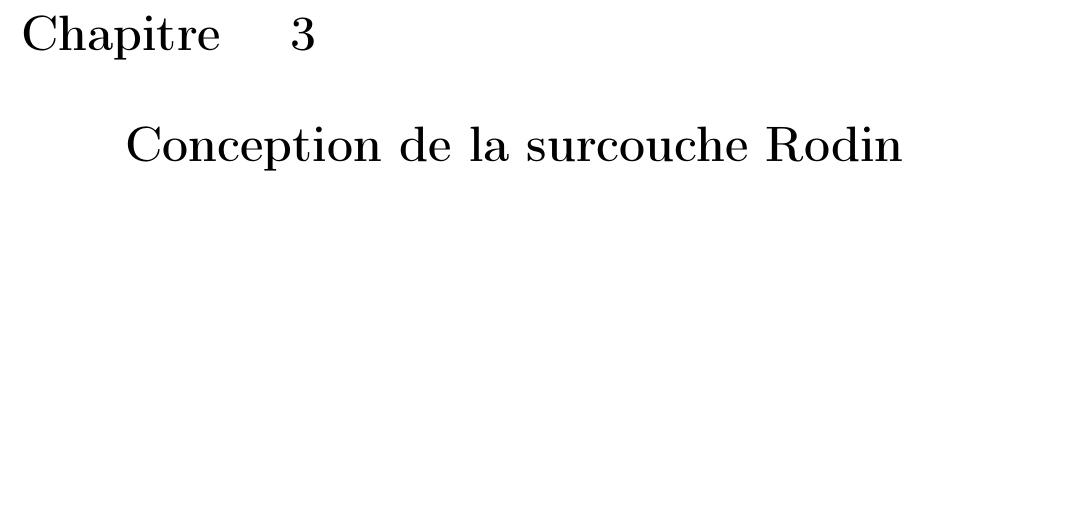
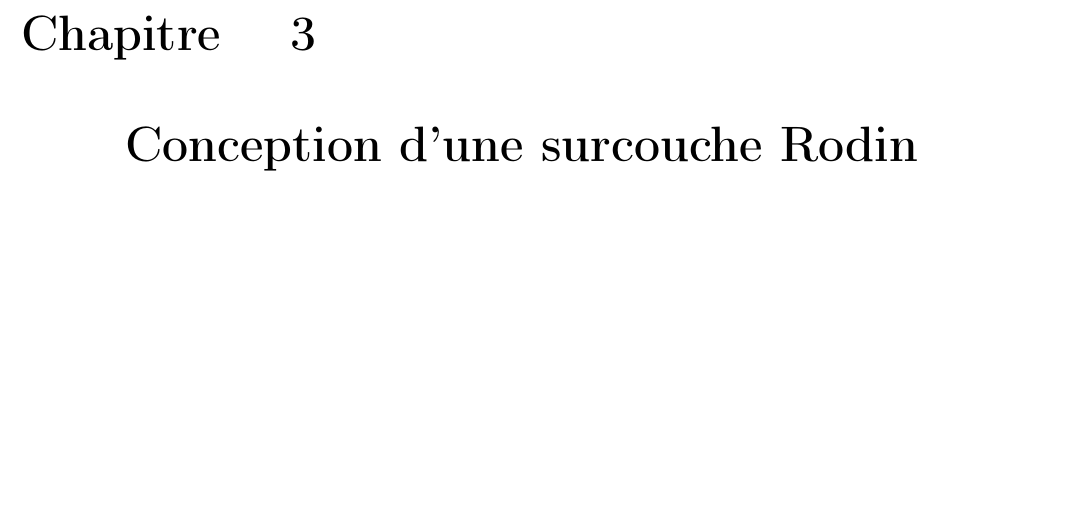
Before and after one commit to Afoucaul/blang-flexo, a LaTeX document (livrables/rapport_technique/rapport_technique.tex, which reads livrables/rapport_technique/chapters/rodin_api_handle.tex): part of page 19 of 21, cut so that both start at the same text. Compiled offline with pdfLaTeX.

Commit message:
Changed chapter name

```diff
--- a/livrables/rapport_technique/chapters/rodin_api_handle.tex
+++ b/livrables/rapport_technique/chapters/rodin_api_handle.tex
@@ -1,4 +1,4 @@
-\chapter{Conception de la surcouche Rodin}
+\chapter{Conception d'une surcouche Rodin}
 
 Nous souhaitons abstraire les fonctionnalités de gestion de projet de l'API Rodin, afin de fournir une surcouche simple d'utilisation.
 Faisant écho aux scénarios de validation, nous présentons d'abord les fonctions abstraites que nous voulons pouvoir appeler sur cette surcouche.
```
